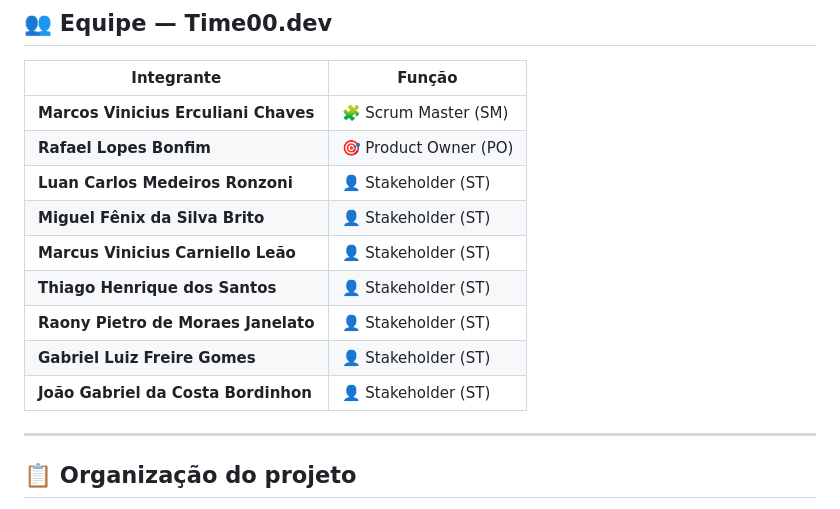
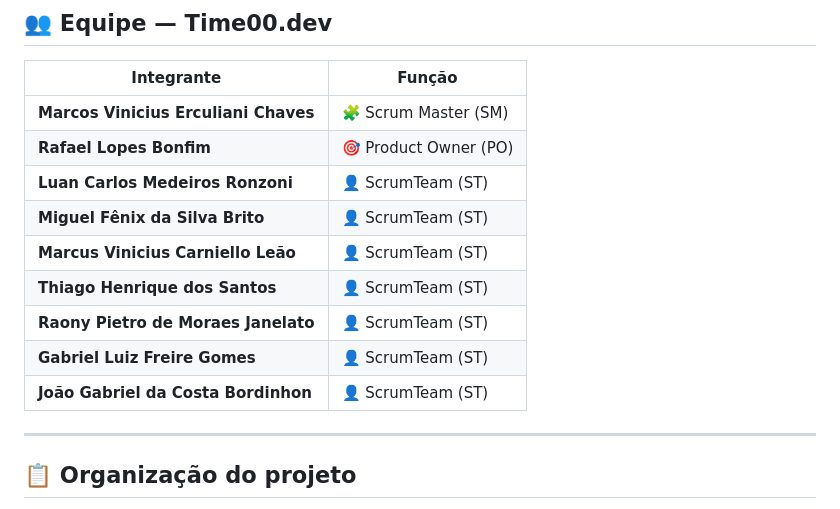
Before and after one commit to Time00-dev/api1--semestre, a Markdown page: README.md, the part around the change. Rendered like a GitHub page.

Commit message:
Update stakeholder roles to ScrumTeam in README

```diff
--- a/README.md
+++ b/README.md
@@ -105,13 +105,13 @@ O processo envolve:
 |---|---|
 | **Marcos Vinicius Erculiani Chaves** | 🧩 Scrum Master (SM) |
 | **Rafael Lopes Bonfim** | 🎯 Product Owner (PO) |
-| **Luan Carlos Medeiros Ronzoni** | 👤 Stakeholder (ST) |
-| **Miguel Fênix da Silva Brito** | 👤 Stakeholder (ST) |
-| **Marcus Vinicius Carniello Leão** | 👤 Stakeholder (ST) |
-| **Thiago Henrique dos Santos** | 👤 Stakeholder (ST) |
-| **Raony Pietro de Moraes Janelato** | 👤 Stakeholder (ST) |
-| **Gabriel Luiz Freire Gomes** | 👤 Stakeholder (ST) |
-| **João Gabriel da Costa Bordinhon** | 👤 Stakeholder (ST) |
+| **Luan Carlos Medeiros Ronzoni** | 👤 ScrumTeam (ST) |
+| **Miguel Fênix da Silva Brito** | 👤 ScrumTeam (ST) |
+| **Marcus Vinicius Carniello Leão** | 👤 ScrumTeam (ST) |
+| **Thiago Henrique dos Santos** | 👤 ScrumTeam (ST) |
+| **Raony Pietro de Moraes Janelato** | 👤 ScrumTeam (ST) |
+| **Gabriel Luiz Freire Gomes** | 👤 ScrumTeam (ST) |
+| **João Gabriel da Costa Bordinhon** | 👤 ScrumTeam (ST) |
 
 ---
 
```
